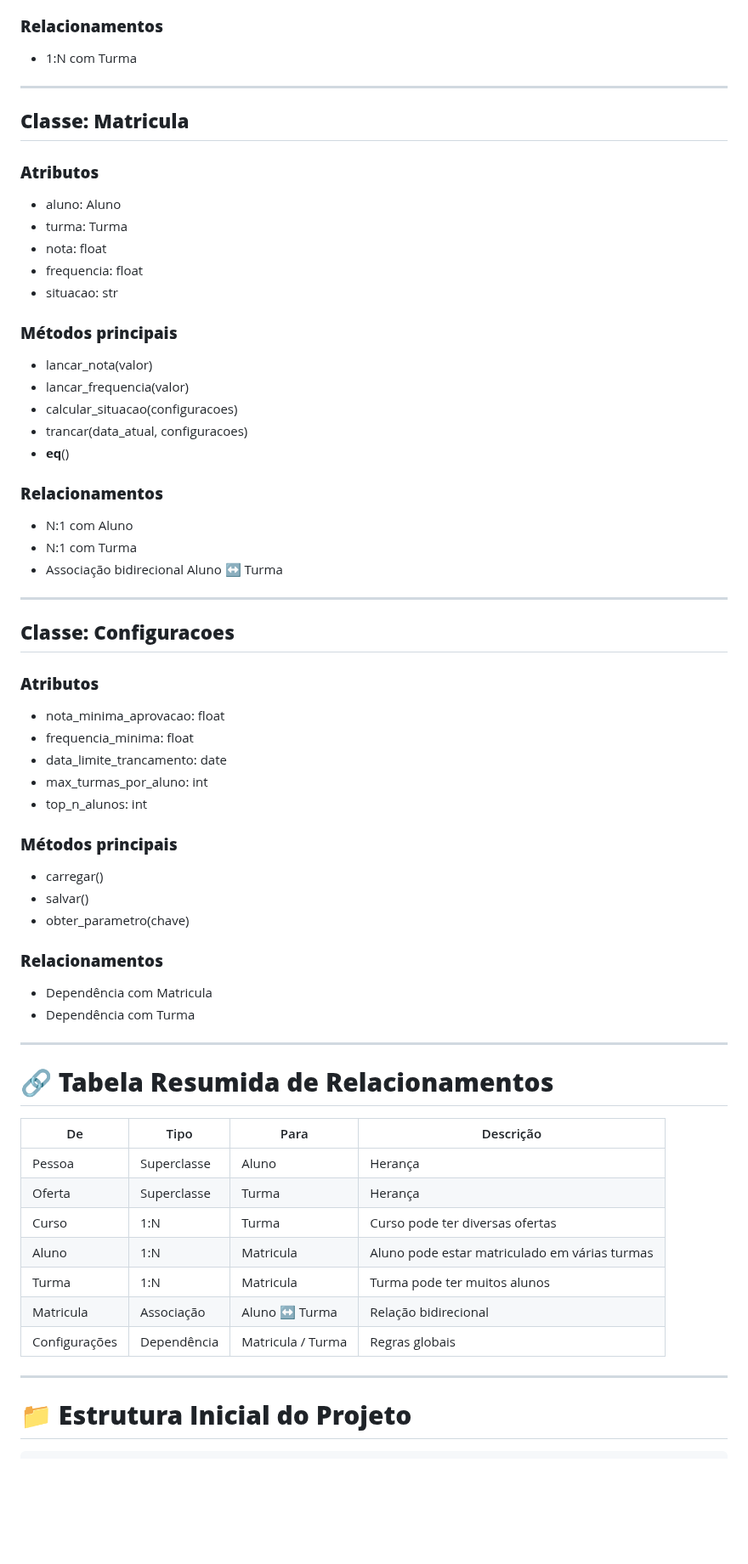
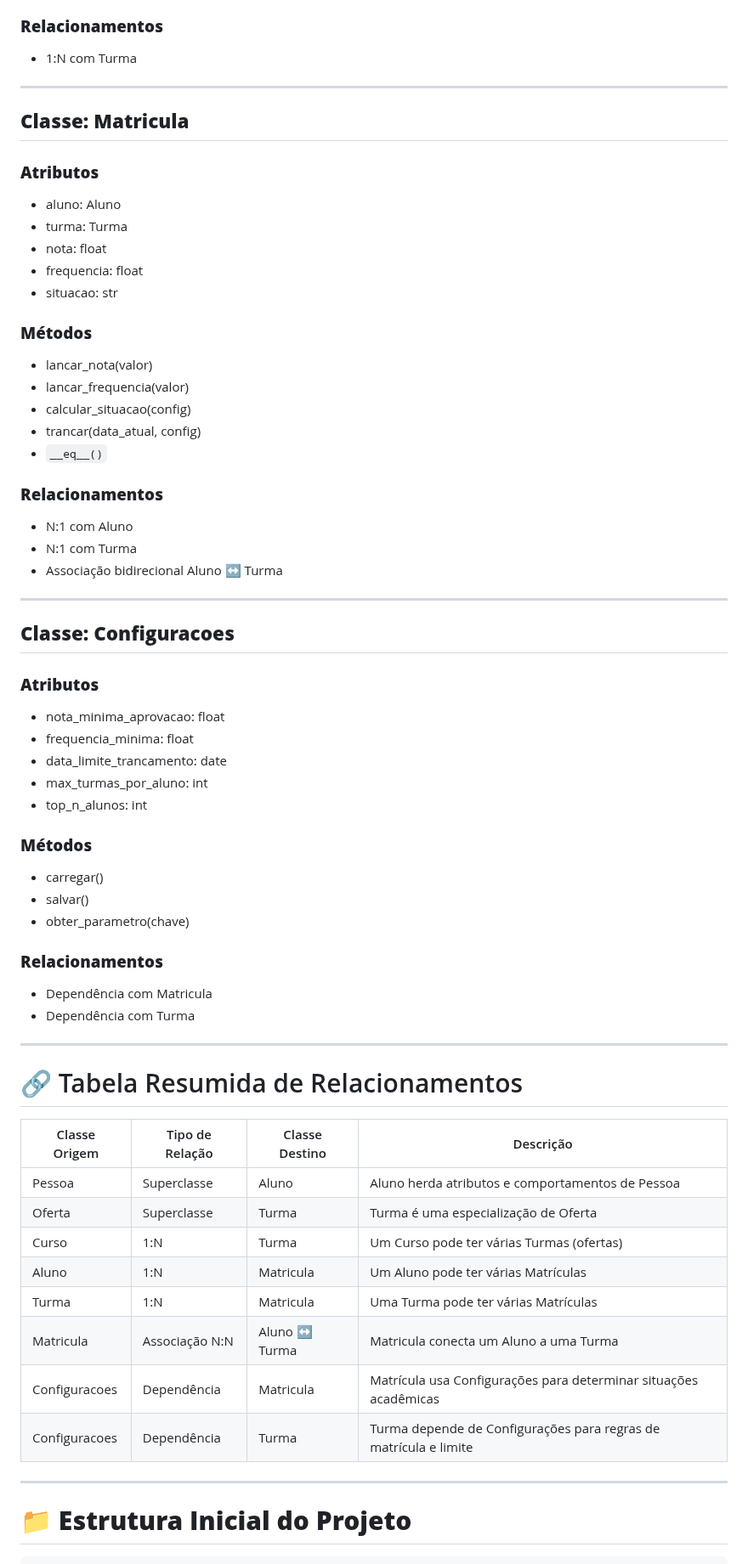
Before and after one commit to LeoncioFerreira/Gerenciador-de-Cursos-e-Alunos, a Markdown page: README.md, the part around one of its changes. Shown at 85% size. Drawn GitHub-style; blank space fills up the shorter version.

````diff
--- a/README.md
+++ b/README.md
@@ -157,73 +125,66 @@ A seguir está a **UML textual** completa, conforme solicitado pelo professor:
 
 ### **Relacionamentos**
-
-* 1:N com Turma
+- 1:N com Turma
 
 ---
 
 ## **Classe: Matricula**
 
 ### **Atributos**
+- aluno: Aluno
+- turma: Turma
+- nota: float
+- frequencia: float
+- situacao: str
 
-* aluno: Aluno
-* turma: Turma
-* nota: float
-* frequencia: float
-* situacao: str
-
-### **Métodos principais**
-
-* lancar_nota(valor)
-* lancar_frequencia(valor)
-* calcular_situacao(configuracoes)
-* trancar(data_atual, configuracoes)
-* **eq**()
+### **Métodos**
+- lancar_nota(valor)
+- lancar_frequencia(valor)
+- calcular_situacao(config)
+- trancar(data_atual, config)
+- `__eq__()`
 
 ### **Relacionamentos**
-
-* N:1 com Aluno
-* N:1 com Turma
-* Associação bidirecional Aluno ↔ Turma
+- N:1 com Aluno
+- N:1 com Turma
+- Associação bidirecional Aluno ↔ Turma
 
 ---
 
 ## **Classe: Configuracoes**
 
 ### **Atributos**
+- nota_minima_aprovacao: float
+- frequencia_minima: float
+- data_limite_trancamento: date
+- max_turmas_por_aluno: int
+- top_n_alunos: int
 
-* nota_minima_aprovacao: float
-* frequencia_minima: float
-* data_limite_trancamento: date
-* max_turmas_por_aluno: int
-* top_n_alunos: int
-
-### **Métodos principais**
-
-* carregar()
-* salvar()
-* obter_parametro(chave)
+### **Métodos**
+- carregar()
+- salvar()
+- obter_parametro(chave)
 
 ### **Relacionamentos**
-
-* Dependência com Matricula
-* Dependência com Turma
+- Dependência com Matricula
+- Dependência com Turma
 
 ---
 
-# 🔗 **Tabela Resumida de Relacionamentos**
+# 🔗 Tabela Resumida de Relacionamentos
 
-| De            | Tipo        | Para              | Descrição                                     |
-| ------------- | ----------- | ----------------- | --------------------------------------------- |
-| Pessoa        | Superclasse | Aluno             | Herança                                       |
-| Oferta        | Superclasse | Turma             | Herança                                       |
-| Curso         | 1:N         | Turma             | Curso pode ter diversas ofertas               |
-| Aluno         | 1:N         | Matricula         | Aluno pode estar matriculado em várias turmas |
-| Turma         | 1:N         | Matricula         | Turma pode ter muitos alunos                  |
-| Matricula     | Associação  | Aluno ↔ Turma     | Relação bidirecional                          |
-| Configurações | Dependência | Matricula / Turma | Regras globais                                |
+| Classe Origem | Tipo de Relação | Classe Destino     | Descrição                                                                 |
+|---------------|------------------|----------------------|---------------------------------------------------------------------------|
+| Pessoa        | Superclasse      | Aluno               | Aluno herda atributos e comportamentos de Pessoa                         |
+| Oferta        | Superclasse      | Turma               | Turma é uma especialização de Oferta                                     |
+| Curso         | 1:N              | Turma               | Um Curso pode ter várias Turmas (ofertas)                                 |
+| Aluno         | 1:N              | Matricula           | Um Aluno pode ter várias Matrículas                                      |
+| Turma         | 1:N              | Matricula           | Uma Turma pode ter várias Matrículas                                     |
+| Matricula     | Associação N:N   | Aluno ↔ Turma       | Matricula conecta um Aluno a uma Turma                                   |
+| Configuracoes | Dependência      | Matricula           | Matrícula usa Configurações para determinar situações acadêmicas         |
+| Configuracoes | Dependência      | Turma               | Turma depende de Configurações para regras de matrícula e limite         |
 
 ---
-
 # 📁 **Estrutura Inicial do Projeto**
 
 ```
````
Also changed, not shown: other parts of README.md (+62 -94 lines).
